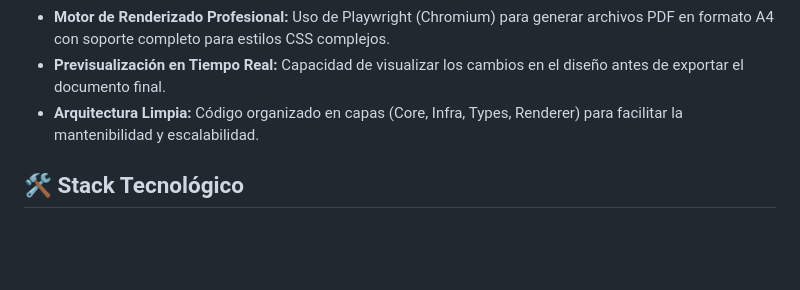
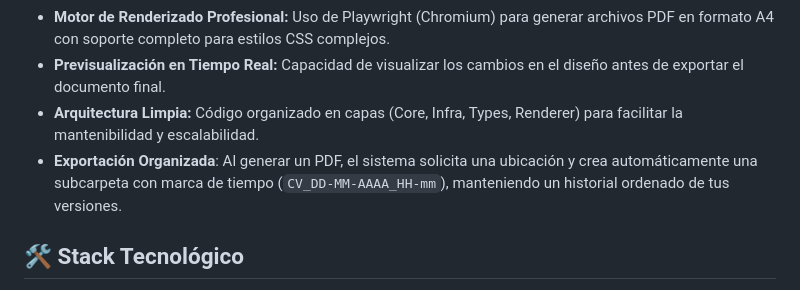
Before and after one commit to pablogr1989/CVGeneration, a Markdown page: readme.md, the part around the change. GitHub-like rendering; blank space fills up the shorter version.

```diff
--- a/readme.md
+++ b/readme.md
@@ -9,6 +9,7 @@
 - **Motor de Renderizado Profesional:** Uso de Playwright (Chromium) para generar archivos PDF en formato A4 con soporte completo para estilos CSS complejos.
 - **Previsualización en Tiempo Real:** Capacidad de visualizar los cambios en el diseño antes de exportar el documento final.
 - **Arquitectura Limpia:** Código organizado en capas (Core, Infra, Types, Renderer) para facilitar la mantenibilidad y escalabilidad.
+- **Exportación Organizada**: Al generar un PDF, el sistema solicita una ubicación y crea automáticamente una subcarpeta con marca de tiempo (`CV_DD-MM-AAAA_HH-mm`), manteniendo un historial ordenado de tus versiones.
 
 ## 🛠️ Stack Tecnológico
 
```
